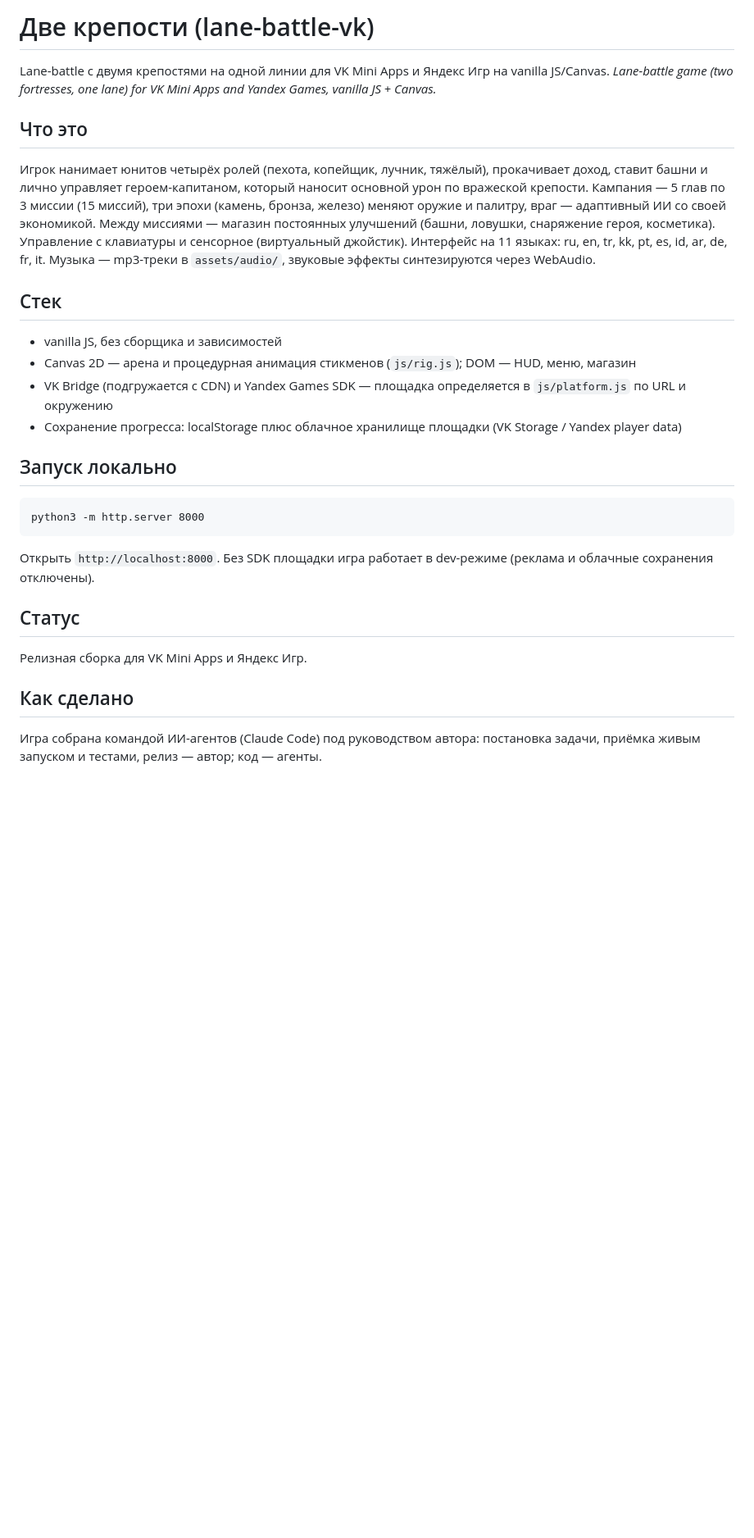
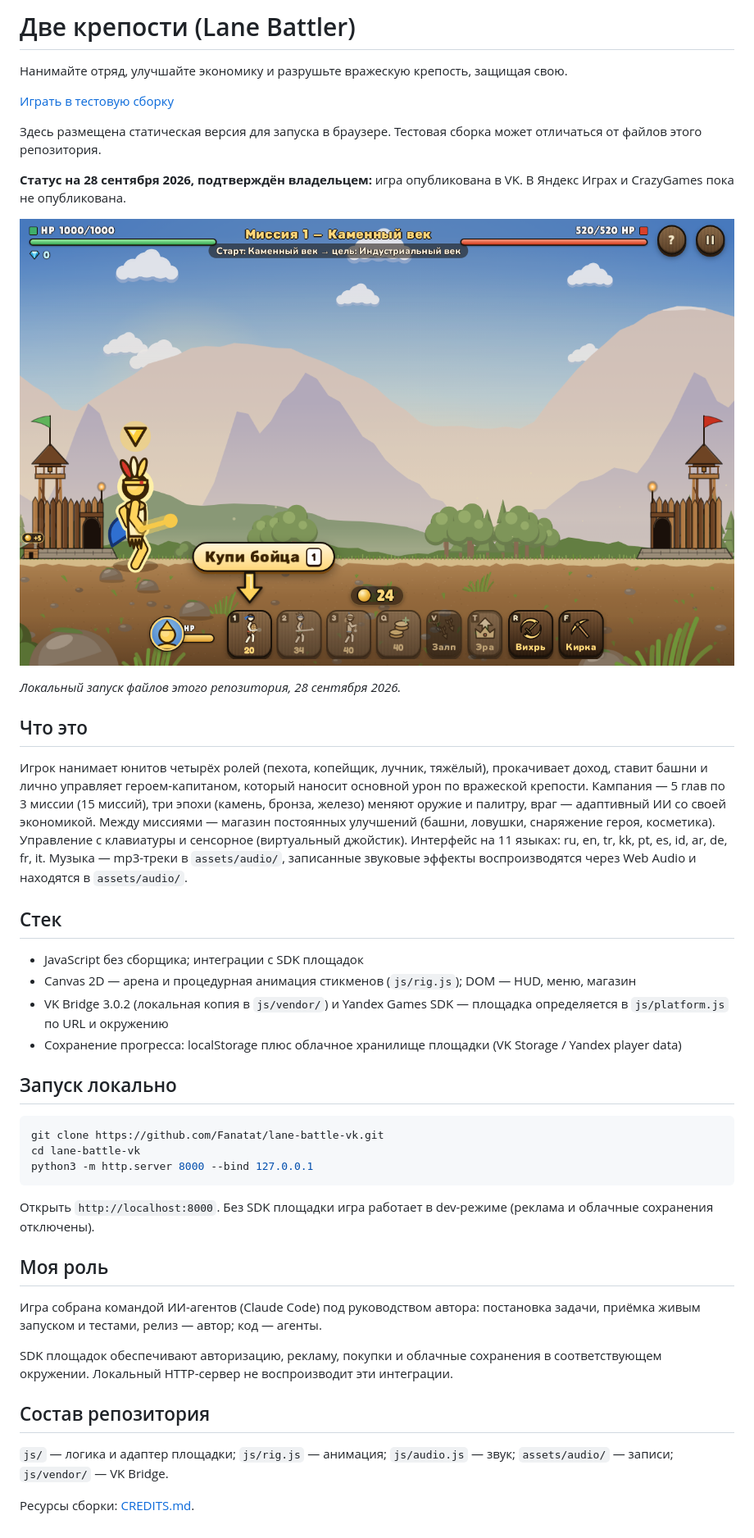
Before and after one commit to Fanatat/lane-battle-vk, a Markdown page: README.md, the part around the change. Shown: that part at 82% size. Rendered like a GitHub page; pictures changed too: docs/screenshot.png (added); blank space fills up the shorter version.

Commit message:
docs: refresh project overview and setup after GitHub audit

````diff
--- a/README.md
+++ b/README.md
@@ -1,32 +1,51 @@
-# Две крепости (lane-battle-vk)
+# Две крепости (Lane Battler)
 
-Lane-battle с двумя крепостями на одной линии для VK Mini Apps и Яндекс Игр на vanilla JS/Canvas.
-*Lane-battle game (two fortresses, one lane) for VK Mini Apps and Yandex Games, vanilla JS + Canvas.*
+Нанимайте отряд, улучшайте экономику и разрушьте вражескую крепость, защищая свою.
+
+[Играть в тестовую сборку](https://fanatat.github.io/games-dev/lane-battle/)
+
+Здесь размещена статическая версия для запуска в браузере.
+Тестовая сборка может отличаться от файлов этого репозитория.
+
+**Статус на 28 сентября 2026, подтверждён владельцем:** игра опубликована
+в VK. В Яндекс Играх и CrazyGames пока не опубликована.
+
+![Скриншот игры](docs/screenshot.png)
+
+*Локальный запуск файлов этого репозитория, 28 сентября 2026.*
 
 ## Что это
 
 Игрок нанимает юнитов четырёх ролей (пехота, копейщик, лучник, тяжёлый), прокачивает доход, ставит башни и лично управляет героем-капитаном, который наносит основной урон по вражеской крепости. Кампания — 5 глав по 3 миссии (15 миссий), три эпохи (камень, бронза, железо) меняют оружие и палитру, враг — адаптивный ИИ со своей экономикой.
-Между миссиями — магазин постоянных улучшений (башни, ловушки, снаряжение героя, косметика). Управление с клавиатуры и сенсорное (виртуальный джойстик). Интерфейс на 11 языках: ru, en, tr, kk, pt, es, id, ar, de, fr, it. Музыка — mp3-треки в `assets/audio/`, звуковые эффекты синтезируются через WebAudio.
+Между миссиями — магазин постоянных улучшений (башни, ловушки, снаряжение героя, косметика). Управление с клавиатуры и сенсорное (виртуальный джойстик). Интерфейс на 11 языках: ru, en, tr, kk, pt, es, id, ar, de, fr, it. Музыка — mp3-треки в `assets/audio/`, записанные звуковые эффекты воспроизводятся через Web Audio и находятся в `assets/audio/`.
 
 ## Стек
 
-- vanilla JS, без сборщика и зависимостей
+- JavaScript без сборщика; интеграции с SDK площадок
 - Canvas 2D — арена и процедурная анимация стикменов (`js/rig.js`); DOM — HUD, меню, магазин
-- VK Bridge (подгружается с CDN) и Yandex Games SDK — площадка определяется в `js/platform.js` по URL и окружению
+- VK Bridge 3.0.2 (локальная копия в `js/vendor/`) и Yandex Games SDK — площадка определяется в `js/platform.js` по URL и окружению
 - Сохранение прогресса: localStorage плюс облачное хранилище площадки (VK Storage / Yandex player data)
 
 ## Запуск локально
 
-```
-python3 -m http.server 8000
+```bash
+git clone https://github.com/Fanatat/lane-battle-vk.git
+cd lane-battle-vk
+python3 -m http.server 8000 --bind 127.0.0.1
 ```
 
 Открыть `http://localhost:8000`. Без SDK площадки игра работает в dev-режиме (реклама и облачные сохранения отключены).
 
-## Статус
-
-Релизная сборка для VK Mini Apps и Яндекс Игр.
-
-## Как сделано
+## Моя роль
 
 Игра собрана командой ИИ-агентов (Claude Code) под руководством автора: постановка задачи, приёмка живым запуском и тестами, релиз — автор; код — агенты.
+
+SDK площадок обеспечивают авторизацию, рекламу, покупки и облачные сохранения
+в соответствующем окружении. Локальный HTTP-сервер не воспроизводит эти интеграции.
+
+## Состав репозитория
+
+`js/` — логика и адаптер площадки; `js/rig.js` — анимация;
+`js/audio.js` — звук; `assets/audio/` — записи; `js/vendor/` — VK Bridge.
+
+Ресурсы сборки: [CREDITS.md](CREDITS.md).
````
Also changed, not shown: CREDITS.md (added, +7 -0 lines).
